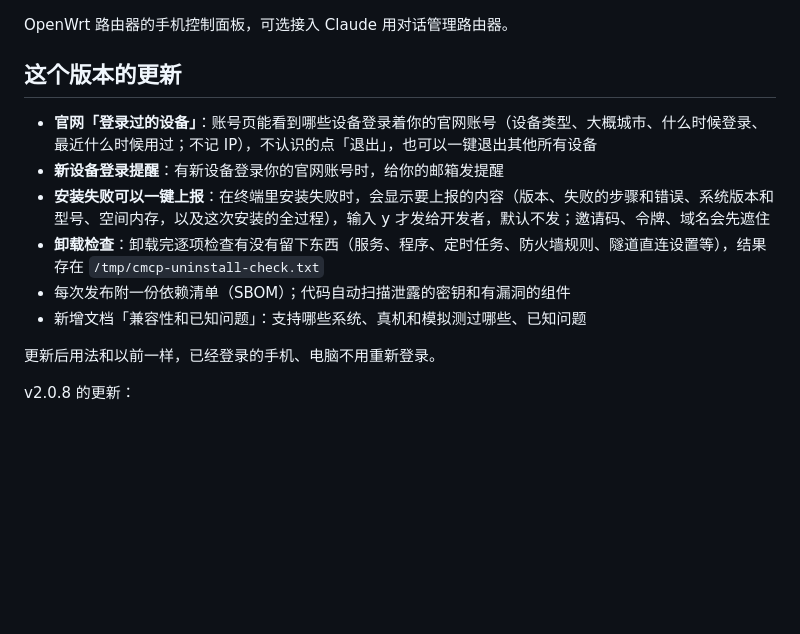
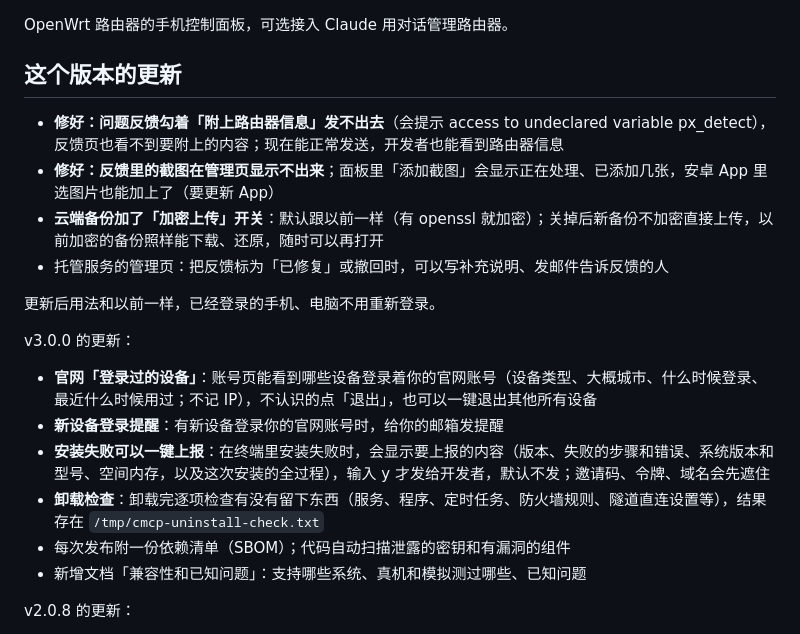
Before and after one commit to wznwzn123/openwrt-claude-panel, a Markdown page: tools/release-notes.md, the part around the change. GitHub-like rendering; blank space fills up the shorter version.

Commit message:
v3.0.1 更新说明
Co-Authored-By: Claude Opus 5.5 <noreply@anthropic.com>
Claude-Session: https://claude.ai/code/session_01DBf4pDvXvx23rU2EDkBHRh

```diff
--- a/tools/release-notes.md
+++ b/tools/release-notes.md
@@ -2,14 +2,20 @@ OpenWrt 路由器的手机控制面板，可选接入 Claude 用对话管理路
 
 ## 这个版本的更新
 
+- **修好：问题反馈勾着「附上路由器信息」发不出去**（会提示 access to undeclared variable px_detect），反馈页也看不到要附上的内容；现在能正常发送，开发者也能看到路由器信息
+- **修好：反馈里的截图在管理页显示不出来**；面板里「添加截图」会显示正在处理、已添加几张，安卓 App 里选图片也能加上了（要更新 App）
+- **云端备份加了「加密上传」开关**：默认跟以前一样（有 openssl 就加密）；关掉后新备份不加密直接上传，以前加密的备份照样能下载、还原，随时可以再打开
+- 托管服务的管理页：把反馈标为「已修复」或撤回时，可以写补充说明、发邮件告诉反馈的人
+
+更新后用法和以前一样，已经登录的手机、电脑不用重新登录。
+
+v3.0.0 的更新：
 - **官网「登录过的设备」**：账号页能看到哪些设备登录着你的官网账号（设备类型、大概城市、什么时候登录、最近什么时候用过；不记 IP），不认识的点「退出」，也可以一键退出其他所有设备
 - **新设备登录提醒**：有新设备登录你的官网账号时，给你的邮箱发提醒
 - **安装失败可以一键上报**：在终端里安装失败时，会显示要上报的内容（版本、失败的步骤和错误、系统版本和型号、空间内存，以及这次安装的全过程），输入 y 才发给开发者，默认不发；邀请码、令牌、域名会先遮住
 - **卸载检查**：卸载完逐项检查有没有留下东西（服务、程序、定时任务、防火墙规则、隧道直连设置等），结果存在 `/tmp/cmcp-uninstall-check.txt`
 - 每次发布附一份依赖清单（SBOM）；代码自动扫描泄露的密钥和有漏洞的组件
 - 新增文档「兼容性和已知问题」：支持哪些系统、真机和模拟测过哪些、已知问题
-
-更新后用法和以前一样，已经登录的手机、电脑不用重新登录。
 
 v2.0.8 的更新：
 - **云端备份可以加密了**：备份里有 Wi-Fi 密码、登录密钥这些设置，以前是原样存到云端的。现在路由器上有 openssl 的会先加密再上传，密钥只在你的路由器上，云端只存看不懂的密文；没有的在面板「云端备份」页点「开启加密」装一下就行（不点就跟以前一样，不会自己装东西）
```
